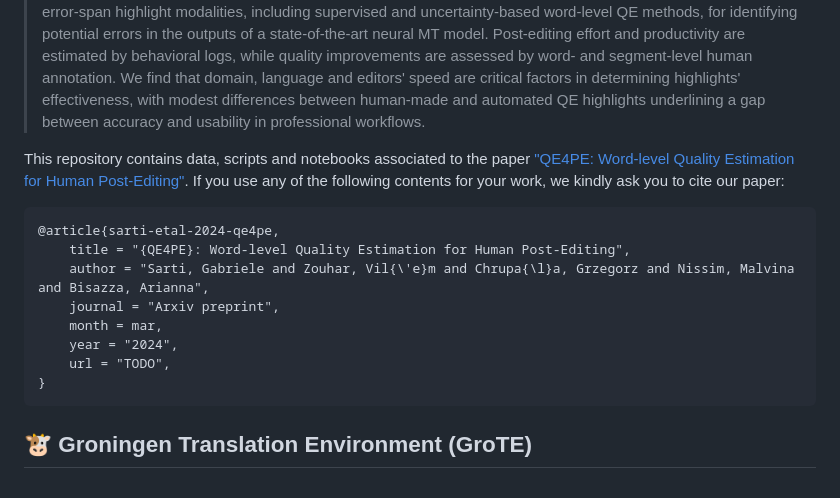
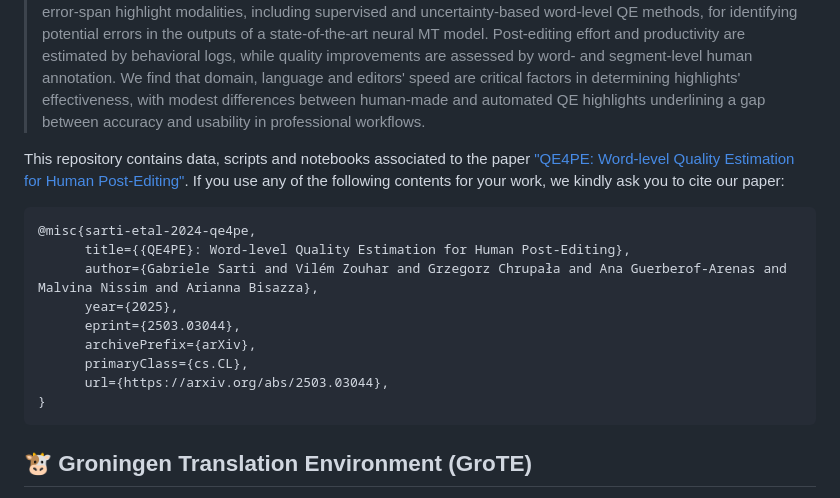
Before and after one commit to gsarti/qe4pe, a Markdown page: README.md, the part around one of its changes. Drawn GitHub-style.

Commit message:
add paper link to README

````diff
--- a/README.md
+++ b/README.md
@@ -13,12 +13,13 @@ This repository contains data, scripts and notebooks associated to the paper ["Q
 
 ```bibtex
-@article{sarti-etal-2024-qe4pe,
-    title = "{QE4PE}: Word-level Quality Estimation for Human Post-Editing",
-    author = "Sarti, Gabriele and Zouhar, Vil{\'e}m and Chrupa{\l}a, Grzegorz and Nissim, Malvina and Bisazza, Arianna",
-    journal = "Arxiv preprint",
-    month = mar,
-    year = "2024",
-    url = "TODO",
+@misc{sarti-etal-2024-qe4pe,
+      title={{QE4PE}: Word-level Quality Estimation for Human Post-Editing},
+      author={Gabriele Sarti and Vilém Zouhar and Grzegorz Chrupała and Ana Guerberof-Arenas and Malvina Nissim and Arianna Bisazza},
+      year={2025},
+      eprint={2503.03044},
+      archivePrefix={arXiv},
+      primaryClass={cs.CL},
+      url={https://arxiv.org/abs/2503.03044},
 }
 ```
 
````
Also changed, not shown: other parts of README.md (+1 -1 lines).
